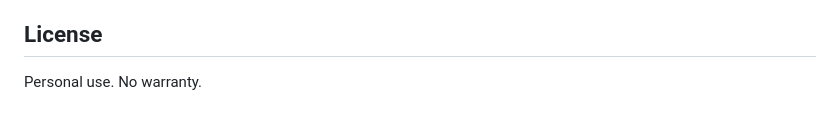
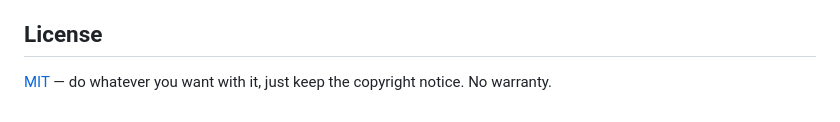
Before and after one commit to obirimensah05/wa-bridge, a Markdown page: README.md, the part around the change. Rendered like a GitHub page.

Commit message:
docs: point README license section at MIT/LICENSE

```diff
--- a/README.md
+++ b/README.md
@@ -207,4 +207,4 @@ Aliases are per-session.
 
 ## License
 
-Personal use. No warranty.
+[MIT](LICENSE) — do whatever you want with it, just keep the copyright notice. No warranty.
```
